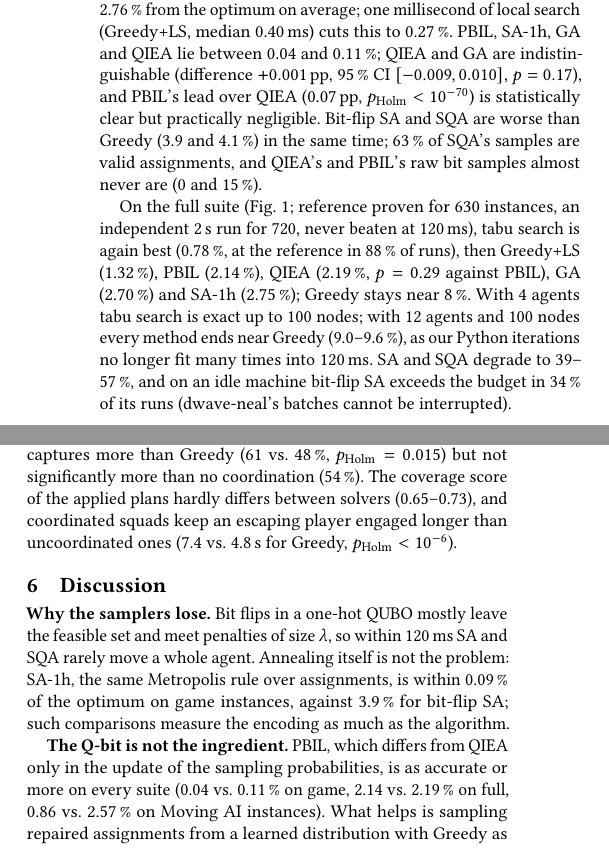
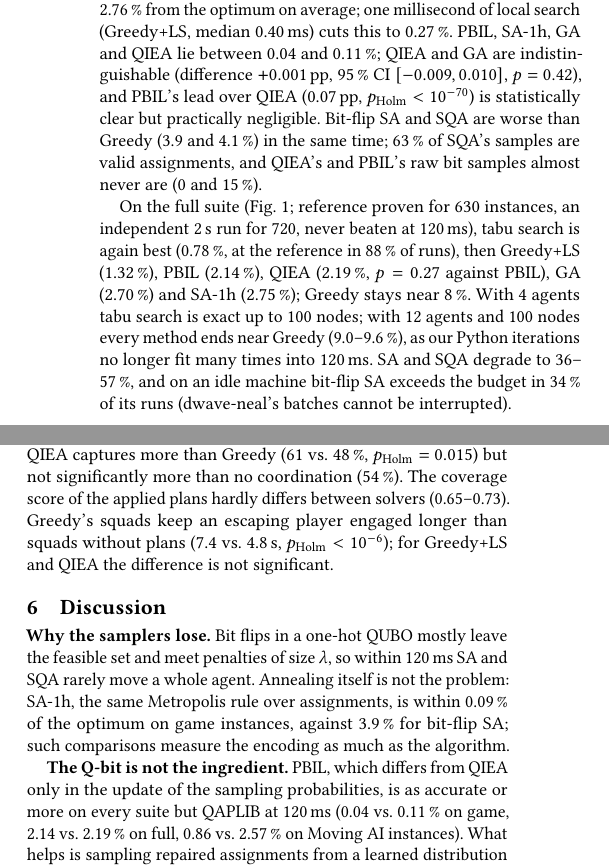
Before and after one commit to anhttse184743/shadowvale-solver, a LaTeX paper (paper/iciit2027/main.tex): two parts of the columns of page 3 of 5, joined at a grey line, cut so that both start at the same text. Compiled offline with pdfLaTeX.

Commit message:
docs(paper): align the remaining numbers with analysis.txt and the idle-machine audit — p-values, SA/SQA and XY ranges, QAPLIB count, escape-time and PBIL claims

```diff
--- a/paper/iciit2027/main.tex
+++ b/paper/iciit2027/main.tex
@@ -226,7 +226,7 @@ On the 3{,}447 recorded game instances, all with a proven optimum (Table~\ref{ta
 search is optimal in 99.9\,\% of the runs. Greedy is 2.76\,\% from the optimum on average; one
 millisecond of local search (Greedy+LS, median 0.40\,ms) cuts this to 0.27\,\%. PBIL, SA-1h, GA and
 QIEA lie between 0.04 and 0.11\,\%; QIEA and GA are indistinguishable (difference $+0.001$\,pp, 95\,\%
-CI $[-0.009, 0.010]$, $p=0.17$), and PBIL's lead over QIEA (0.07\,pp, $p_\text{Holm}<10^{-70}$) is
+CI $[-0.009, 0.010]$, $p=0.42$), and PBIL's lead over QIEA (0.07\,pp, $p_\text{Holm}<10^{-70}$) is
 statistically clear but practically negligible. Bit-flip SA and SQA are worse than Greedy (3.9 and
 4.1\,\%) in the same time; 63\,\% of SQA's samples are valid assignments, and QIEA's and PBIL's raw
 bit samples almost never are (0 and 15\,\%).
@@ -242,10 +242,10 @@ bit samples almost never are (0 and 15\,\%).
 
 On the full suite (Fig.~\ref{fig:full}; reference proven for 630 instances, an independent 2\,s
 run for 720, never beaten at 120\,ms), tabu search is again best (0.78\,\%, at the reference in
-88\,\% of runs), then Greedy+LS (1.32\,\%), PBIL (2.14\,\%), QIEA (2.19\,\%, $p=0.29$ against PBIL),
+88\,\% of runs), then Greedy+LS (1.32\,\%), PBIL (2.14\,\%), QIEA (2.19\,\%, $p=0.27$ against PBIL),
 GA (2.70\,\%) and SA-1h (2.75\,\%); Greedy stays near 8\,\%. With 4 agents tabu search is exact up to
 100 nodes; with 12 agents and 100 nodes every method ends near Greedy (9.0--9.6\,\%), as our Python
-iterations no longer fit many times into 120\,ms. SA and SQA degrade to 39--57\,\%, and on an idle
+iterations no longer fit many times into 120\,ms. SA and SQA degrade to 36--57\,\%, and on an idle
 machine bit-flip SA exceeds the budget in 34\,\% of its runs (dwave-neal's batches cannot be
 interrupted).
 
@@ -302,8 +302,8 @@ McNemar, $p_\text{Holm}<0.001$), as often as guards without plans (77\,\%). Agai
 $p_\text{Holm}=0.003$); against \emph{same\_bush} no variant differs. Pooled over the bots, QIEA
 captures more than Greedy (61 vs.\ 48\,\%, $p_\text{Holm}=0.015$) but not significantly more than
 no coordination (54\,\%). The coverage score of the applied plans hardly differs between solvers
-(0.65--0.73), and coordinated squads keep an escaping player engaged longer than uncoordinated ones
-(7.4 vs.\ 4.8\,s for Greedy, $p_\text{Holm}<10^{-6}$).
+(0.65--0.73). Greedy's squads keep an escaping player engaged longer than squads without plans
+(7.4 vs.\ 4.8\,s, $p_\text{Holm}<10^{-6}$); for Greedy+LS and QIEA the difference is not significant.
 
 
 \section{Discussion}\label{sec:disc}
@@ -315,8 +315,8 @@ optimum on game instances, against 3.9\,\% for bit-flip SA; such comparisons mea
 as much as the algorithm.
 
 \textbf{The Q-bit is not the ingredient.} PBIL, which differs from QIEA only in the update of the
-sampling probabilities, is as accurate or more on every suite (0.04 vs.\ 0.11\,\% on game, 2.14
-vs.\ 2.19\,\% on full, 0.86 vs.\ 2.57\,\% on Moving AI instances). What helps is sampling repaired
+sampling probabilities, is as accurate or more on every suite but QAPLIB at 120\,ms (0.04 vs.\ 0.11\,\% on
+game, 2.14 vs.\ 2.19\,\% on full, 0.86 vs.\ 2.57\,\% on Moving AI instances). What helps is sampling repaired
 assignments from a learned distribution with Greedy as incumbent, not the rotation gate.
 
 \textbf{QAOA.} Standard QAOA puts less probability on the optimum than uniform sampling of valid
```
Also changed, not shown: paper/capstone/main.tex (+6 -6 lines), paper/iciit2027/main.tex (4 more changed lines).
